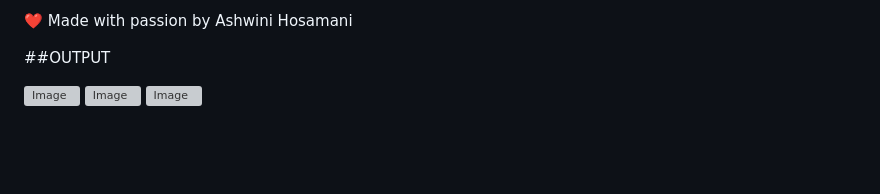
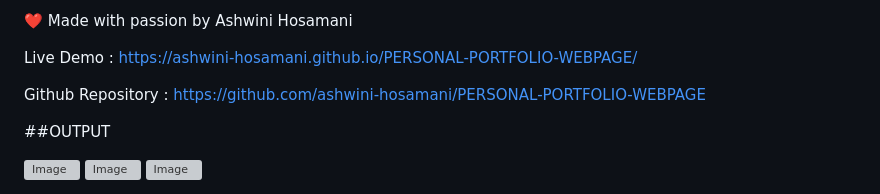
Before and after one commit to ashwini-hosamani/PERSONAL-PORTFOLIO-WEBPAGE, a Markdown page: README.md, the part around the change. Rendered like a GitHub page; blank space fills up the shorter version; grey boxes are pictures that could not be loaded.

```diff
--- a/README.md
+++ b/README.md
@@ -52,6 +52,10 @@ The Personal Portfolio Website successfully demonstrates the ability to design a
 
 ❤️ Made with passion by Ashwini Hosamani
 
+Live Demo : https://ashwini-hosamani.github.io/PERSONAL-PORTFOLIO-WEBPAGE/
+
+Github Repository : https://github.com/ashwini-hosamani/PERSONAL-PORTFOLIO-WEBPAGE
+
 
 ##OUTPUT
 
```
